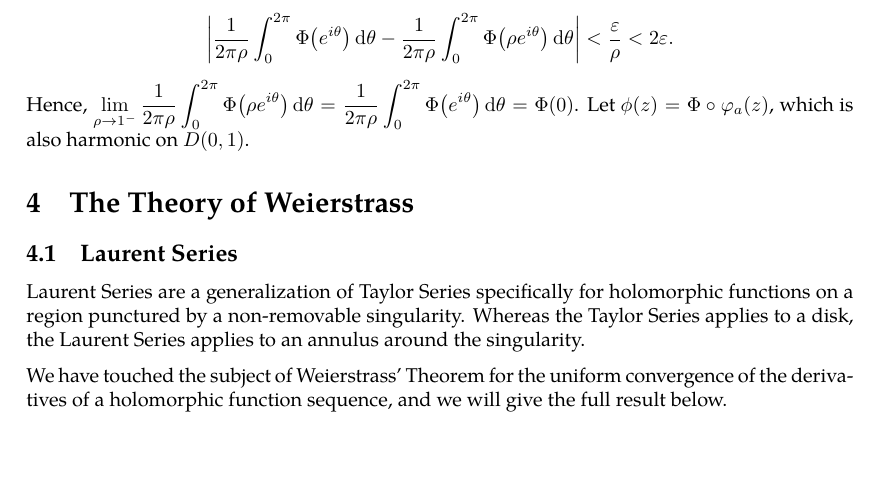
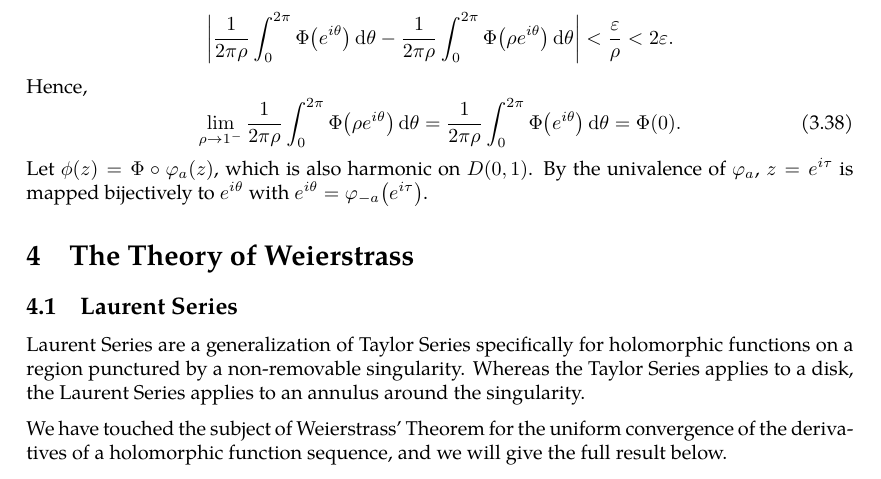
Before and after one commit to slipperking/complex-analysis-latex, a LaTeX document (main.tex): part of page 59 of 60, cut so that both start at the same text, the shorter picture padded with empty space. Compiled offline with pdfLaTeX.

Commit message:
overleaf_to_git (Fri Jun 13 01:06:31 2025 -0700): update main.tex from r11144 to r11157

```diff
--- a/main.tex
+++ b/main.tex
@@ -1480,7 +1480,10 @@ Then equation \eqref{eq:cauchygoursatformula} can be written as:
 
 Let \(a\in D(0,1)\) and notice that \(\varphi_a(z)=\frac{z-a}{1-\overline{a}z}\in\Aut(D(0,1))\) maps \(\partial D\) to \(\partial D\) bijectively. Let \(\Phi:D(0,1)\to\mathbb{R}\) be harmonic such that \(\Phi\) is continuous on \(\overline{D(0,1)}\). By the mean-value property introduced in \autoref{lemma:holomorphicmeanvalueproperty}, we have \[\Phi (0)=\frac{1}{2\pi\rho}\int_0^{2\pi}\Phi\qty(\rho e^{i\theta})\dd{\theta},\]
 where \(0<\rho<1\). By the uniform continuity of \(\Phi\) on \(\overline{D(0,1)}\) (\autoref{lemma:uniformcontinuousovercompactset}), \(\forall\varepsilon>0\), \(\exists\delta>0\) such that \(\forall\rho\in\qty(\frac{1}{2},1)\) satisfying \(1-\rho<\delta\), \(\forall\theta\in[0,2\pi]\), \(\abs{\Psi\qty(e^{i\theta})-\Psi\qty(\rho e^{i\theta})}<\varepsilon\). It then follows that \[\abs{\frac{1}{2\pi\rho}\int_0^{2\pi}\Phi\qty( e^{i\theta})\dd{\theta}-\frac{1}{2\pi\rho}\int_0^{2\pi}\Phi\qty(\rho e^{i\theta})\dd{\theta}}<\frac{\varepsilon}{\rho}<2\varepsilon.\]
-Hence, \(\lim_{\rho\to1^-}\frac{1}{2\pi\rho}\int_0^{2\pi}\Phi\qty(\rho e^{i\theta})\dd{\theta}=\frac{1}{2\pi\rho}\int_0^{2\pi}\Phi\qty( e^{i\theta})\dd{\theta}=\Phi(0)\). Let \(\phi(z)=\Phi\circ\varphi_a(z)\), which is also harmonic on \(D(0,1)\).
+Hence, \begin{equation}
+    \lim_{\rho\to1^-}\frac{1}{2\pi\rho}\int_0^{2\pi}\Phi\qty(\rho e^{i\theta})\dd{\theta}=\frac{1}{2\pi\rho}\int_0^{2\pi}\Phi\qty( e^{i\theta})\dd{\theta}=\Phi(0).
+\end{equation}
+Let \(\phi(z)=\Phi\circ\varphi_a(z)\), which is also harmonic on \(D(0,1)\). By the univalence of \(\varphi_a\), \(z=e^{i\tau}\) is mapped bijectively to \(e^{i\theta}\) with \(e^{i\theta}=\varphi_{-a}\qty(e^{i\tau})\).
 \section{The Theory of Weierstrass}
 \subsection{Laurent Series}
 Laurent Series are a generalization of Taylor Series specifically for holomorphic functions on a region punctured by a non-removable singularity. Whereas the Taylor Series applies to a disk, the Laurent Series applies to an annulus around the singularity.
```
